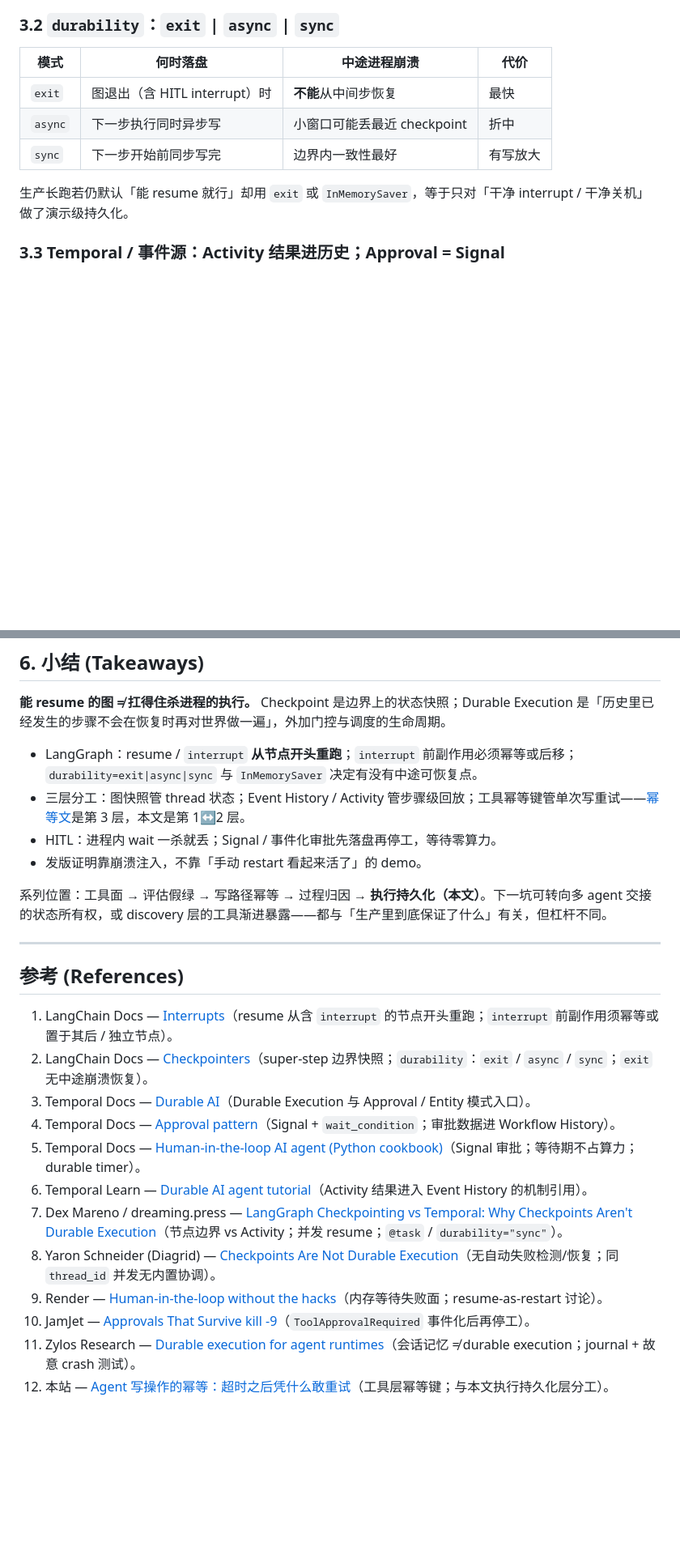
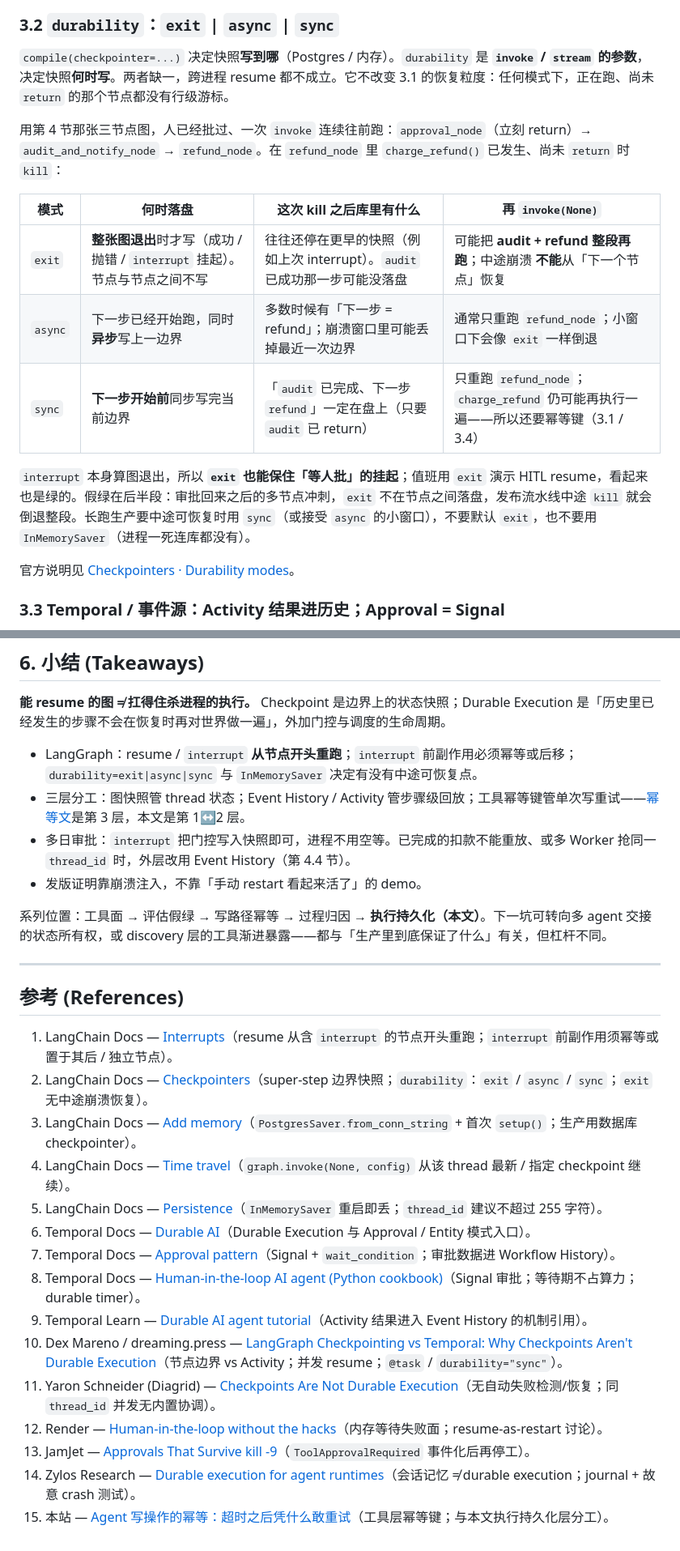
Before and after one commit to hanalice/hanalice, a Markdown page: posts/durable_agent_execution.md, 2 parts joined by grey strips. Shown at 81% size. GitHub-like rendering; blank space fills up the shorter version.

```diff
--- a/posts/durable_agent_execution.md
+++ b/posts/durable_agent_execution.md
@@ -96,13 +116,19 @@ Checkpointer 在每个 super-step 提交完整 `StateSnapshot`；同一 super-st
 
 ### 3.2 `durability`：`exit` | `async` | `sync`
 
-| 模式 | 何时落盘 | 中途进程崩溃 | 代价 |
+`compile(checkpointer=...)` 决定快照**写到哪**（Postgres / 内存）。`durability` 是 **`invoke` / `stream` 的参数**，决定快照**何时写**。两者缺一，跨进程 resume 都不成立。它不改变 3.1 的恢复粒度：任何模式下，正在跑、尚未 `return` 的那个节点都没有行级游标。
+
+用第 4 节那张三节点图，人已经批过、一次 `invoke` 连续往前跑：`approval_node`（立刻 return）→ `audit_and_notify_node` → `refund_node`。在 `refund_node` 里 `charge_refund()` 已发生、尚未 `return` 时 `kill`：
+
+| 模式 | 何时落盘 | 这次 kill 之后库里有什么 | 再 `invoke(None)` |
 | --- | --- | --- | --- |
-| `exit` | 图退出（含 HITL interrupt）时 | **不能**从中间步恢复 | 最快 |
-| `async` | 下一步执行同时异步写 | 小窗口可能丢最近 checkpoint | 折中 |
-| `sync` | 下一步开始前同步写完 | 边界内一致性最好 | 有写放大 |
+| `exit` | **整张图退出**时才写（成功 / 抛错 / `interrupt` 挂起）。节点与节点之间不写 | 往往还停在更早的快照（例如上次 interrupt）。`audit` 已成功那一步可能没落盘 | 可能把 **audit + refund 整段再跑**；中途崩溃 **不能**从「下一个节点」恢复 |
+| `async` | 下一步已经开始跑，同时**异步**写上一边界 | 多数时候有「下一步 = refund」；崩溃窗口里可能丢掉最近一次边界 | 通常只重跑 `refund_node`；小窗口下会像 `exit` 一样倒退 |
+| `sync` | **下一步开始前**同步写完当前边界 | 「`audit` 已完成、下一步 `refund`」一定在盘上（只要 `audit` 已 return） | 只重跑 `refund_node`；`charge_refund` 仍可能再执行一遍——所以还要幂等键（3.1 / 3.4） |
 
-生产长跑若仍默认「能 resume 就行」却用 `exit` 或 `InMemorySaver`，等于只对「干净 interrupt / 干净关机」做了演示级持久化。
+`interrupt` 本身算图退出，所以 **`exit` 也能保住「等人批」的挂起**；值班用 `exit` 演示 HITL resume，看起来也是绿的。假绿在后半段：审批回来之后的多节点冲刺，`exit` 不在节点之间落盘，发布流水线中途 `kill` 就会倒退整段。长跑生产要中途可恢复时用 `sync`（或接受 `async` 的小窗口），不要默认 `exit`，也不要用 `InMemorySaver`（进程一死连库都没有）。
+
+官方说明见 [Checkpointers · Durability modes](https://docs.langchain.com/oss/python/langgraph/checkpointers)。
 
 ### 3.3 Temporal / 事件源：Activity 结果进历史；Approval = Signal
 
@@ -252,7 +311,7 @@ Tradeoff 写清楚：checkpointer + `@task` + `durability="sync"` + 工具幂等
 
 - LangGraph：resume / `interrupt` **从节点开头重跑**；`interrupt` 前副作用必须幂等或后移；`durability=exit|async|sync` 与 `InMemorySaver` 决定有没有中途可恢复点。
 - 三层分工：图快照管 thread 状态；Event History / Activity 管步骤级回放；工具幂等键管单次写重试——[幂等文](posts/agent_write_idempotency.md)是第 3 层，本文是第 1↔2 层。
-- HITL：进程内 wait 一杀就丢；Signal / 事件化审批先落盘再停工，等待零算力。
+- 多日审批：`interrupt` 把门控写入快照即可，进程不用空等。已完成的扣款不能重放、或多 Worker 抢同一 `thread_id` 时，外层改用 Event History（第 4.4 节）。
 - 发版证明靠崩溃注入，不靠「手动 restart 看起来活了」的 demo。
 
 系列位置：工具面 → 评估假绿 → 写路径幂等 → 过程归因 → **执行持久化（本文）**。下一坑可转向多 agent 交接的状态所有权，或 discovery 层的工具渐进暴露——都与「生产里到底保证了什么」有关，但杠杆不同。
@@ -263,13 +322,16 @@ Tradeoff 写清楚：checkpointer + `@task` + `durability="sync"` + 工具幂等
 
 1. LangChain Docs — [Interrupts](https://docs.langchain.com/oss/python/langgraph/interrupts)（resume 从含 `interrupt` 的节点开头重跑；`interrupt` 前副作用须幂等或置于其后 / 独立节点）。
 2. LangChain Docs — [Checkpointers](https://docs.langchain.com/oss/python/langgraph/checkpointers)（super-step 边界快照；`durability`：`exit` / `async` / `sync`；`exit` 无中途崩溃恢复）。
-3. Temporal Docs — [Durable AI](https://docs.temporal.io/ai)（Durable Execution 与 Approval / Entity 模式入口）。
-4. Temporal Docs — [Approval pattern](https://docs.temporal.io/design-patterns/approval)（Signal + `wait_condition`；审批数据进 Workflow History）。
-5. Temporal Docs — [Human-in-the-loop AI agent (Python cookbook)](https://docs.temporal.io/ai-cookbook/human-in-the-loop-python)（Signal 审批；等待期不占算力；durable timer）。
-6. Temporal Learn — [Durable AI agent tutorial](https://learn.temporal.io/tutorials/ai/durable-ai-agent/)（Activity 结果进入 Event History 的机制引用）。
-7. Dex Mareno / dreaming.press — [LangGraph Checkpointing vs Temporal: Why Checkpoints Aren't Durable Execution](https://dreaming.press/posts/langgraph-checkpointing-vs-temporal-durable-execution.html)（节点边界 vs Activity；并发 resume；`@task` / `durability="sync"`）。
-8. Yaron Schneider (Diagrid) — [Checkpoints Are Not Durable Execution](https://www.diagrid.io/blog/checkpoints-are-not-durable-execution-why-langgraph-crewai-google-adk-and-others-fall-short-for-production-agent-workflows)（无自动失败检测/恢复；同 `thread_id` 并发无内置协调）。
-9. Render — [Human-in-the-loop without the hacks](https://render.com/articles/human-in-the-loop-without-the-hacks-pausing-an-agent-mid-run-for-approval-workfl)（内存等待失败面；resume-as-restart 讨论）。
-10. JamJet — [Approvals That Survive kill -9](https://jamjet.dev/blog/approvals-that-survive-kill-9/)（`ToolApprovalRequired` 事件化后再停工）。
-11. Zylos Research — [Durable execution for agent runtimes](https://zylos.ai/research/2026-04-24-durable-execution-agent-runtimes/)（会话记忆 ≠ durable execution；journal + 故意 crash 测试）。
-12. 本站 — [Agent 写操作的幂等：超时之后凭什么敢重试](posts/agent_write_idempotency.md)（工具层幂等键；与本文执行持久化层分工）。
+3. LangChain Docs — [Add memory](https://docs.langchain.com/oss/python/langgraph/add-memory)（`PostgresSaver.from_conn_string` + 首次 `setup()`；生产用数据库 checkpointer）。
+4. LangChain Docs — [Time travel](https://docs.langchain.com/oss/python/langgraph/use-time-travel)（`graph.invoke(None, config)` 从该 thread 最新 / 指定 checkpoint 继续）。
+5. LangChain Docs — [Persistence](https://docs.langchain.com/oss/python/langgraph/persistence)（`InMemorySaver` 重启即丢；`thread_id` 建议不超过 255 字符）。
+6. Temporal Docs — [Durable AI](https://docs.temporal.io/ai)（Durable Execution 与 Approval / Entity 模式入口）。
+7. Temporal Docs — [Approval pattern](https://docs.temporal.io/design-patterns/approval)（Signal + `wait_condition`；审批数据进 Workflow History）。
+8. Temporal Docs — [Human-in-the-loop AI agent (Python cookbook)](https://docs.temporal.io/ai-cookbook/human-in-the-loop-python)（Signal 审批；等待期不占算力；durable timer）。
+9. Temporal Learn — [Durable AI agent tutorial](https://learn.temporal.io/tutorials/ai/durable-ai-agent/)（Activity 结果进入 Event History 的机制引用）。
+10. Dex Mareno / dreaming.press — [LangGraph Checkpointing vs Temporal: Why Checkpoints Aren't Durable Execution](https://dreaming.press/posts/langgraph-checkpointing-vs-temporal-durable-execution.html)（节点边界 vs Activity；并发 resume；`@task` / `durability="sync"`）。
+11. Yaron Schneider (Diagrid) — [Checkpoints Are Not Durable Execution](https://www.diagrid.io/blog/checkpoints-are-not-durable-execution-why-langgraph-crewai-google-adk-and-others-fall-short-for-production-agent-workflows)（无自动失败检测/恢复；同 `thread_id` 并发无内置协调）。
+12. Render — [Human-in-the-loop without the hacks](https://render.com/articles/human-in-the-loop-without-the-hacks-pausing-an-agent-mid-run-for-approval-workfl)（内存等待失败面；resume-as-restart 讨论）。
+13. JamJet — [Approvals That Survive kill -9](https://jamjet.dev/blog/approvals-that-survive-kill-9/)（`ToolApprovalRequired` 事件化后再停工）。
+14. Zylos Research — [Durable execution for agent runtimes](https://zylos.ai/research/2026-04-24-durable-execution-agent-runtimes/)（会话记忆 ≠ durable execution；journal + 故意 crash 测试）。
+15. 本站 — [Agent 写操作的幂等：超时之后凭什么敢重试](posts/agent_write_idempotency.md)（工具层幂等键；与本文执行持久化层分工）。
```
Also changed, not shown: other parts of posts/durable_agent_execution.md (+102 -49 lines).
